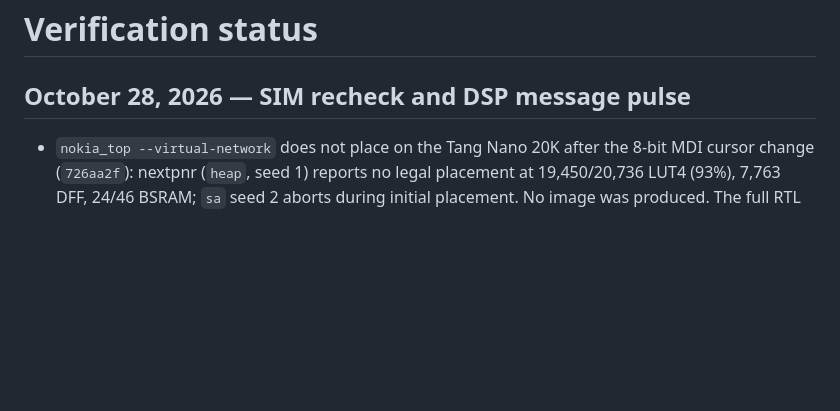
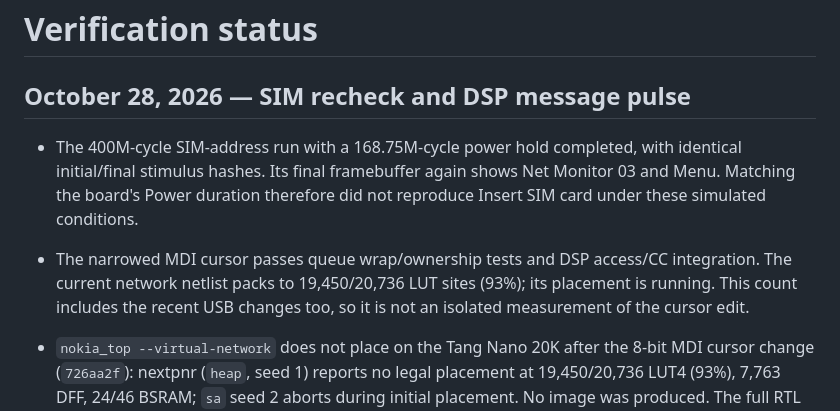
Before and after one commit to LakoMoor/OpenNokia3310, a Markdown page: docs/STATUS.md, the part around the change. Rendered like a GitHub page; blank space fills up the shorter version.

Commit message:
Record hardware-power simulation and network packing

```diff
--- a/docs/STATUS.md
+++ b/docs/STATUS.md
@@ -2,6 +2,14 @@
 
 ## October 28, 2026 — SIM recheck and DSP message pulse
 
+- The 400M-cycle SIM-address run with a 168.75M-cycle power hold completed,
+  with identical initial/final stimulus hashes. Its final framebuffer again
+  shows Net Monitor 03 and Menu. Matching the board's Power duration therefore
+  did not reproduce Insert SIM card under these simulated conditions.
+- The narrowed MDI cursor passes queue wrap/ownership tests and DSP access/CC
+  integration. The current network netlist packs to 19,450/20,736 LUT sites
+  (93%); its placement is running. This count includes the recent USB changes
+  too, so it is not an isolated measurement of the cursor edit.
 - `nokia_top --virtual-network` does not place on the Tang Nano 20K after
   the 8-bit MDI cursor change (`726aa2f`): nextpnr (`heap`, seed 1) reports no
   legal placement at 19,450/20,736 LUT4 (93%), 7,763 DFF, 24/46 BSRAM; `sa`
```
